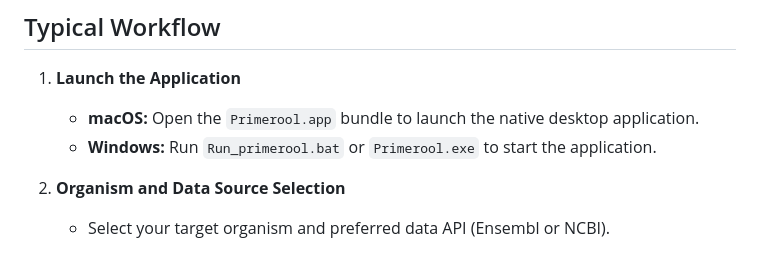
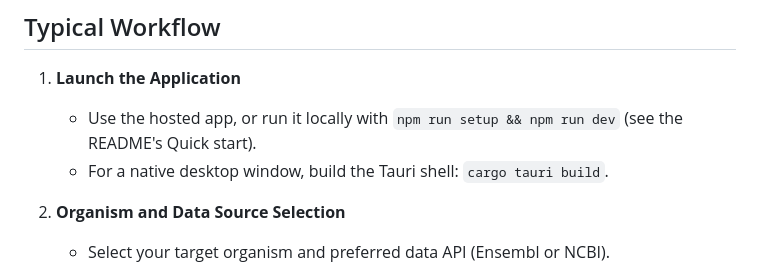
Before and after one commit to KowalskiBio/Primerool, a Markdown page: Primerool_Features.md, the part around the change. Drawn GitHub-style.

Commit message:
Point the launch instructions at the real entry points

```diff
--- a/Primerool_Features.md
+++ b/Primerool_Features.md
@@ -51,8 +51,8 @@ Primerool is a cloud-based, local web application that allows molecular biologis
 ## Typical Workflow
 
 1. **Launch the Application**
-   - **macOS:** Open the `Primerool.app` bundle to launch the native desktop application.
-   - **Windows:** Run `Run_primerool.bat` or `Primerool.exe` to start the application.
+   - Use the hosted app, or run it locally with `npm run setup && npm run dev` (see the README's Quick start).
+   - For a native desktop window, build the Tauri shell: `cargo tauri build`.
 
 2. **Organism and Data Source Selection**
    - Select your target organism and preferred data API (Ensembl or NCBI).
```
